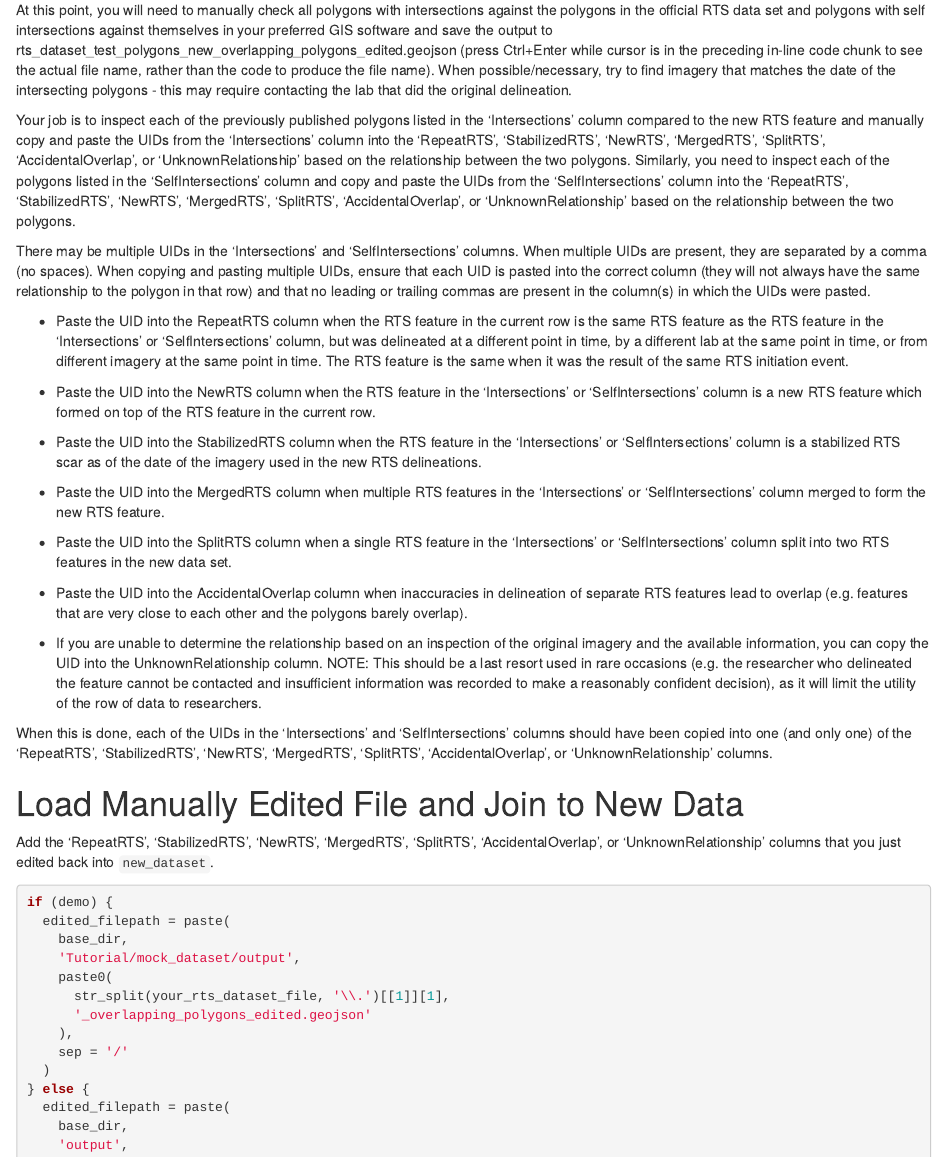
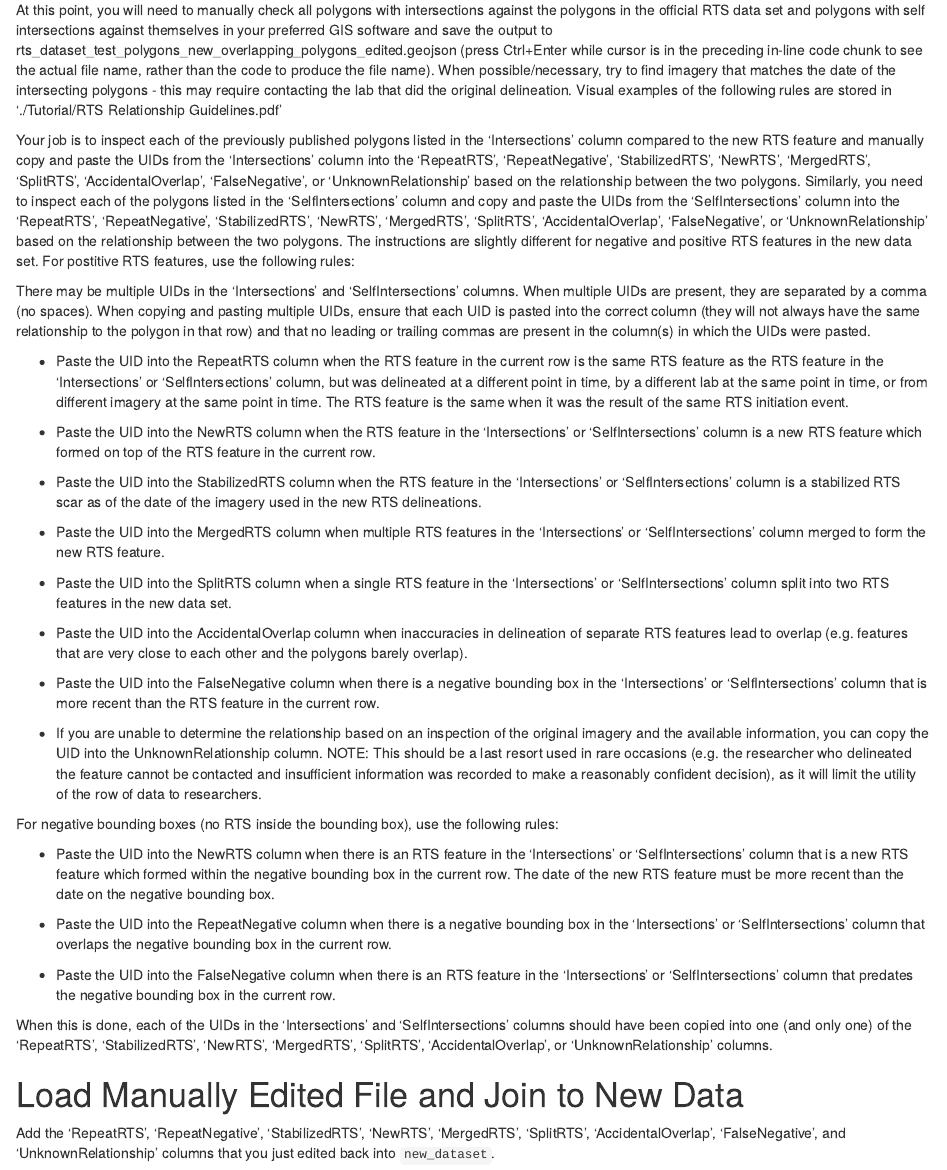
Before and after one commit to whrc/ARTS, an R Markdown document (Tutorial/rts_dataset_formatting.Rmd): the page in a window 1100 px wide, from 5830 px down. Rendered offline with R 4.5, knitr and Pandoc, with nearby package versions; some code elsewhere in the file could not run offline.

Commit message:
updates instructions to add RepeatNegative and FalseNegative columns

````diff
--- a/Tutorial/rts_dataset_formatting.Rmd
+++ b/Tutorial/rts_dataset_formatting.Rmd
@@ -247,9 +247,9 @@ new_dataset = check_intersections(
 )
 ```
 
-At this point, you will need to manually check all polygons with intersections against the polygons in the official RTS data set and polygons with self intersections against themselves in your preferred GIS software and save the output to `r paste0(str_split(your_rts_dataset_file, '\\.')[[1]][1], '_overlapping_polygons_edited.geojson')` (press Ctrl+Enter while cursor is in the preceding in-line code chunk to see the actual file name, rather than the code to produce the file name).  When possible/necessary, try to find imagery that matches the date of the intersecting polygons - this may require contacting the lab that did the original delineation.
+At this point, you will need to manually check all polygons with intersections against the polygons in the official RTS data set and polygons with self intersections against themselves in your preferred GIS software and save the output to `r paste0(str_split(your_rts_dataset_file, '\\.')[[1]][1], '_overlapping_polygons_edited.geojson')` (press Ctrl+Enter while cursor is in the preceding in-line code chunk to see the actual file name, rather than the code to produce the file name).  When possible/necessary, try to find imagery that matches the date of the intersecting polygons - this may require contacting the lab that did the original delineation. Visual examples of the following rules are stored in './Tutorial/RTS Relationship Guidelines.pdf'
 
-Your job is to inspect each of the previously published polygons listed in the 'Intersections' column compared to the new RTS feature and manually copy and paste the UIDs from the 'Intersections' column into the 'RepeatRTS', 'StabilizedRTS', 'NewRTS', 'MergedRTS', 'SplitRTS', 'AccidentalOverlap', or 'UnknownRelationship' based on the relationship between the two polygons. Similarly, you need to inspect each of the polygons listed in the 'SelfIntersections' column and copy and paste the UIDs from the 'SelfIntersections' column into the 'RepeatRTS', 'StabilizedRTS', 'NewRTS', 'MergedRTS', 'SplitRTS', 'AccidentalOverlap', or 'UnknownRelationship' based on the relationship between the two polygons.
+Your job is to inspect each of the previously published polygons listed in the 'Intersections' column compared to the new RTS feature and manually copy and paste the UIDs from the 'Intersections' column into the 'RepeatRTS', 'RepeatNegative', 'StabilizedRTS', 'NewRTS', 'MergedRTS', 'SplitRTS', 'AccidentalOverlap', 'FalseNegative', or 'UnknownRelationship' based on the relationship between the two polygons. Similarly, you need to inspect each of the polygons listed in the 'SelfIntersections' column and copy and paste the UIDs from the 'SelfIntersections' column into the 'RepeatRTS', 'RepeatNegative', 'StabilizedRTS', 'NewRTS', 'MergedRTS', 'SplitRTS', 'AccidentalOverlap', 'FalseNegative', or 'UnknownRelationship' based on the relationship between the two polygons. The instructions are slightly different for negative and positive RTS features in the new data set. For postitive RTS features, use the following rules:
 
 There may be multiple UIDs in the ‘Intersections’ and ‘SelfIntersections’ columns. When multiple UIDs are present, they are separated by a comma (no spaces). When copying and pasting multiple UIDs, ensure that each UID is pasted into the correct column (they will not always have the same relationship to the polygon in that row) and that no leading or trailing commas are present in the column(s) in which the UIDs were pasted.
 
@@ -265,14 +265,24 @@ There may be multiple UIDs in the ‘Intersections’ and ‘SelfIntersections
 
 - Paste the UID into the AccidentalOverlap column when inaccuracies in delineation of separate RTS features lead to overlap (e.g. features that are very close to each other and the polygons barely overlap).
 
+- Paste the UID into the FalseNegative column when there is a negative bounding box in the 'Intersections' or 'SelfIntersections' column that is more recent than the RTS feature in the current row.
+
 - If you are unable to determine the relationship based on an inspection of the original imagery and the available information, you can copy the UID into the UnknownRelationship column. NOTE: This should be a last resort used in rare occasions (e.g. the researcher who delineated the feature cannot be contacted and insufficient information was recorded to make a reasonably confident decision), as it will limit the utility of the row of data to researchers.
+
+For negative bounding boxes (no RTS inside the bounding box), use the following rules:
+
+- Paste the UID into the NewRTS column when there is an RTS feature in the 'Intersections' or 'SelfIntersections' column that is a new RTS feature which formed within the negative bounding box in the current row. The date of the new RTS feature must be more recent than the date on the negative bounding box.
+
+- Paste the UID into the RepeatNegative column when there is a negative bounding box in the 'Intersections' or 'SelfIntersections' column that overlaps the negative bounding box in the current row.
+
+- Paste the UID into the FalseNegative column when there is an RTS feature in the 'Intersections' or 'SelfIntersections' column that predates the negative bounding box in the current row.
 
 When this is done, each of the UIDs in the 'Intersections' and 'SelfIntersections' columns should have been copied into one (and only one) of the 'RepeatRTS', 'StabilizedRTS', 'NewRTS', 'MergedRTS', 'SplitRTS', 'AccidentalOverlap', or 'UnknownRelationship' columns.
 
 
 # Load Manually Edited File and Join to New Data
 
-Add the 'RepeatRTS', 'StabilizedRTS', 'NewRTS', 'MergedRTS', 'SplitRTS', 'AccidentalOverlap', or 'UnknownRelationship' columns that you just edited back into `new_dataset`.
+Add the 'RepeatRTS', 'RepeatNegative', 'StabilizedRTS', 'NewRTS', 'MergedRTS', 'SplitRTS', 'AccidentalOverlap', 'FalseNegative', and 'UnknownRelationship' columns that you just edited back into `new_dataset`.
 
 ```{r}
 if (demo) {
````
Also changed, not shown: 1 other file.
